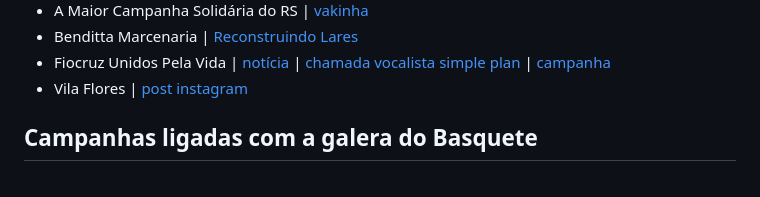
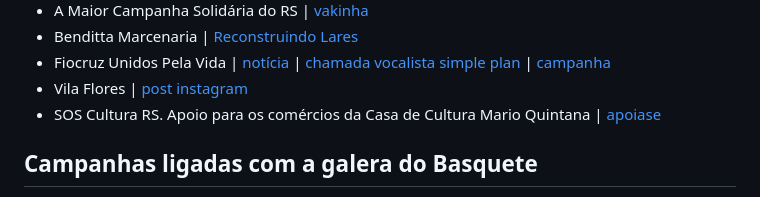
Before and after one commit to dwildt/letshelpit, a Markdown page: docs/donate.md, the part around the change. Drawn GitHub-style.

Commit message:
SOS Cultura RS

```diff
--- a/docs/donate.md
+++ b/docs/donate.md
@@ -75,6 +75,7 @@ O Rio Grande do Sul está passando por necessidades após a enchente iniciada no
 - Benditta Marcenaria | [Reconstruindo Lares](https://www.instagram.com/p/C6yeJ3Nrhv8)
 - Fiocruz Unidos Pela Vida | [notícia](https://agencia.fiocruz.br/fiocruz-apoia-familias-do-rio-grande-do-sul) | [chamada vocalista simple plan](https://www.instagram.com/p/C7hGSHVOcmW/) | [campanha](https://fiocruz.colabore.org/unidosporRioGrandedoSul/single_step)
 - Vila Flores | [post instagram](https://www.instagram.com/p/C7u6nPOOoPl/)
+- SOS Cultura RS. Apoio para os comércios da Casa de Cultura Mario Quintana | [apoiase](https://apoia.se/sosculturars)
 
 
 ## Campanhas ligadas com a galera do Basquete
```
